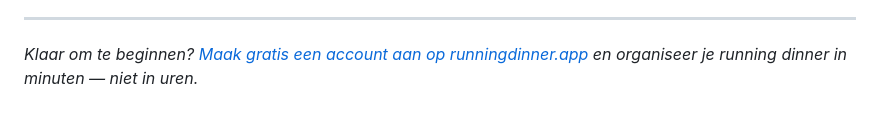
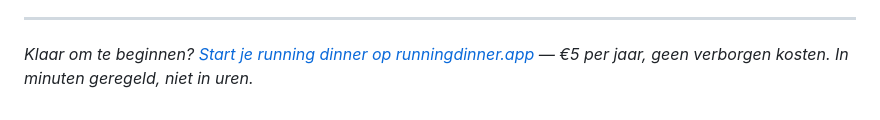
Before and after one commit to cyro-ux/runnindinner, a Markdown page: content/blog/hoe-organiseer-je-een-running-dinner.md, the part around the change. GitHub-like rendering.

```diff
--- a/content/blog/hoe-organiseer-je-een-running-dinner.md
+++ b/content/blog/hoe-organiseer-je-een-running-dinner.md
@@ -215,4 +215,4 @@ Met een spreadsheet is dat handwerk. runningdinner.app laat je de indeling herbe
 
 ---
 
-*Klaar om te beginnen? [Maak gratis een account aan op runningdinner.app](https://runningdinner.app) en organiseer je running dinner in minuten — niet in uren.*
+*Klaar om te beginnen? [Start je running dinner op runningdinner.app](https://runningdinner.app) — €5 per jaar, geen verborgen kosten. In minuten geregeld, niet in uren.*
```
Also changed, not shown: content/blog/como-organizar-una-cena-progresiva.md (+1 -1 lines), content/blog/how-to-organise-a-progressive-dinner.md (+1 -1 lines).
